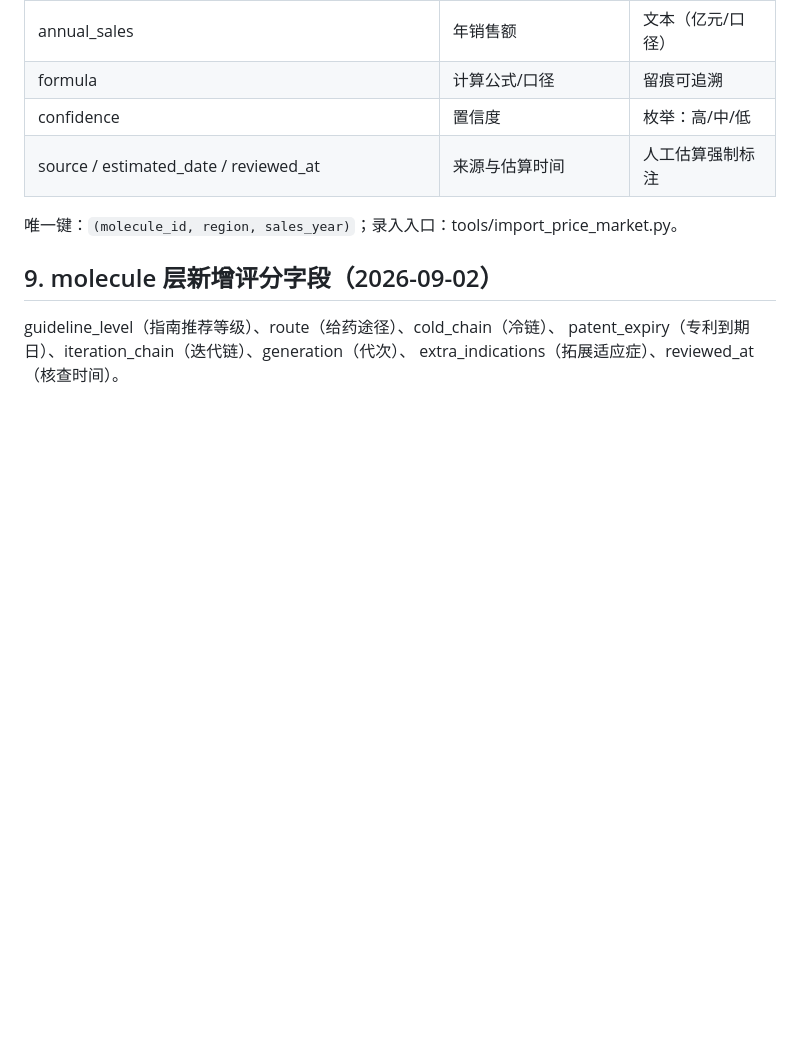
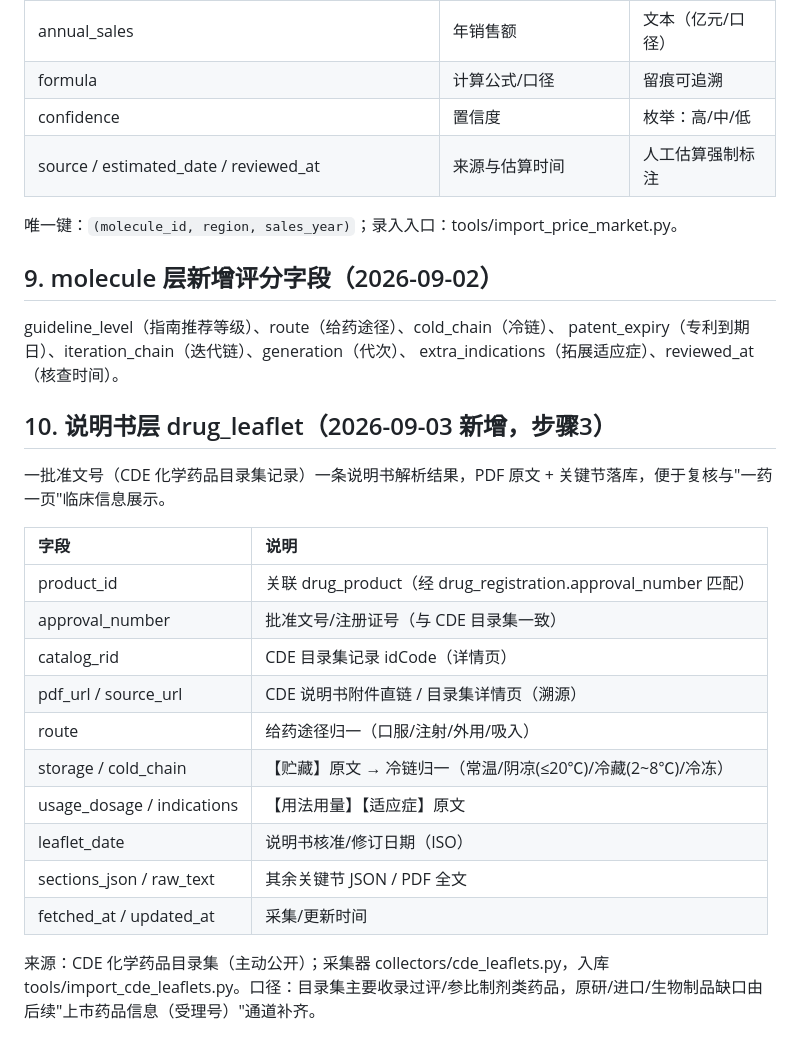
Before and after one commit to yuwzz0210/drug-tool, a Markdown page: docs/数据字典-schema-v1.md, the part around the change. Drawn GitHub-style; blank space fills up the shorter version.

Commit message:
docs(schema): add drug_leaflet layer to data dictionary (step 3) [skip ci]

```diff
--- a/docs/数据字典-schema-v1.md
+++ b/docs/数据字典-schema-v1.md
@@ -95,3 +95,21 @@ drug_molecule（品种/分子层）── 主键：规范通用名（清洗后
 guideline_level（指南推荐等级）、route（给药途径）、cold_chain（冷链）、
 patent_expiry（专利到期日）、iteration_chain（迭代链）、generation（代次）、
 extra_indications（拓展适应症）、reviewed_at（核查时间）。
+
+## 10. 说明书层 drug_leaflet（2026-09-03 新增，步骤3）
+一批准文号（CDE 化学药品目录集记录）一条说明书解析结果，PDF 原文 + 关键节落库，便于复核与"一药一页"临床信息展示。
+
+| 字段 | 说明 |
+| :--- | :--- |
+| product_id | 关联 drug_product（经 drug_registration.approval_number 匹配） |
+| approval_number | 批准文号/注册证号（与 CDE 目录集一致） |
+| catalog_rid | CDE 目录集记录 idCode（详情页） |
+| pdf_url / source_url | CDE 说明书附件直链 / 目录集详情页（溯源） |
+| route | 给药途径归一（口服/注射/外用/吸入） |
+| storage / cold_chain | 【贮藏】原文 → 冷链归一（常温/阴凉(≤20℃)/冷藏(2~8℃)/冷冻） |
+| usage_dosage / indications | 【用法用量】【适应症】原文 |
+| leaflet_date | 说明书核准/修订日期（ISO） |
+| sections_json / raw_text | 其余关键节 JSON / PDF 全文 |
+| fetched_at / updated_at | 采集/更新时间 |
+
+来源：CDE 化学药品目录集（主动公开）；采集器 collectors/cde_leaflets.py，入库 tools/import_cde_leaflets.py。口径：目录集主要收录过评/参比制剂类药品，原研/进口/生物制品缺口由后续"上市药品信息（受理号）"通道补齐。
```
